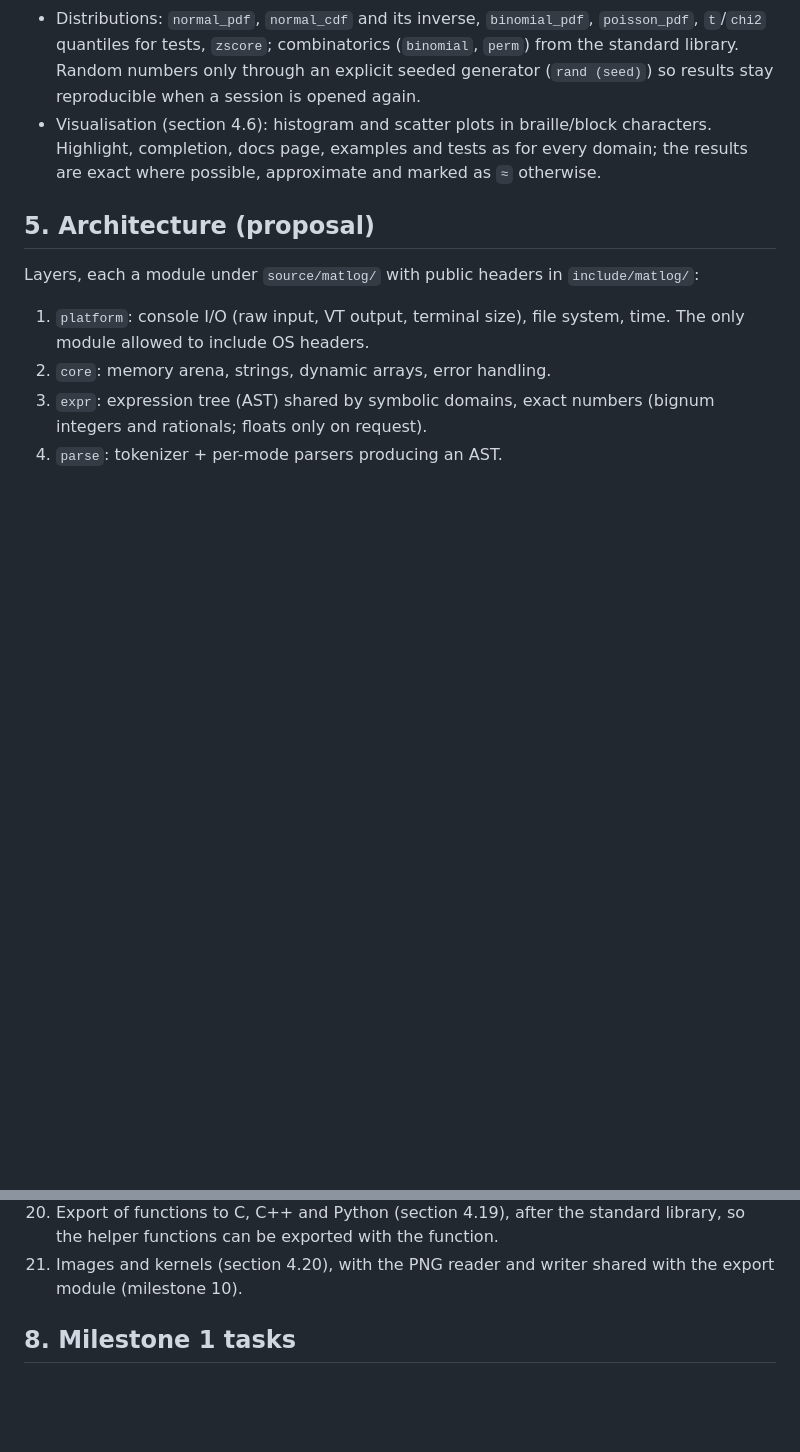
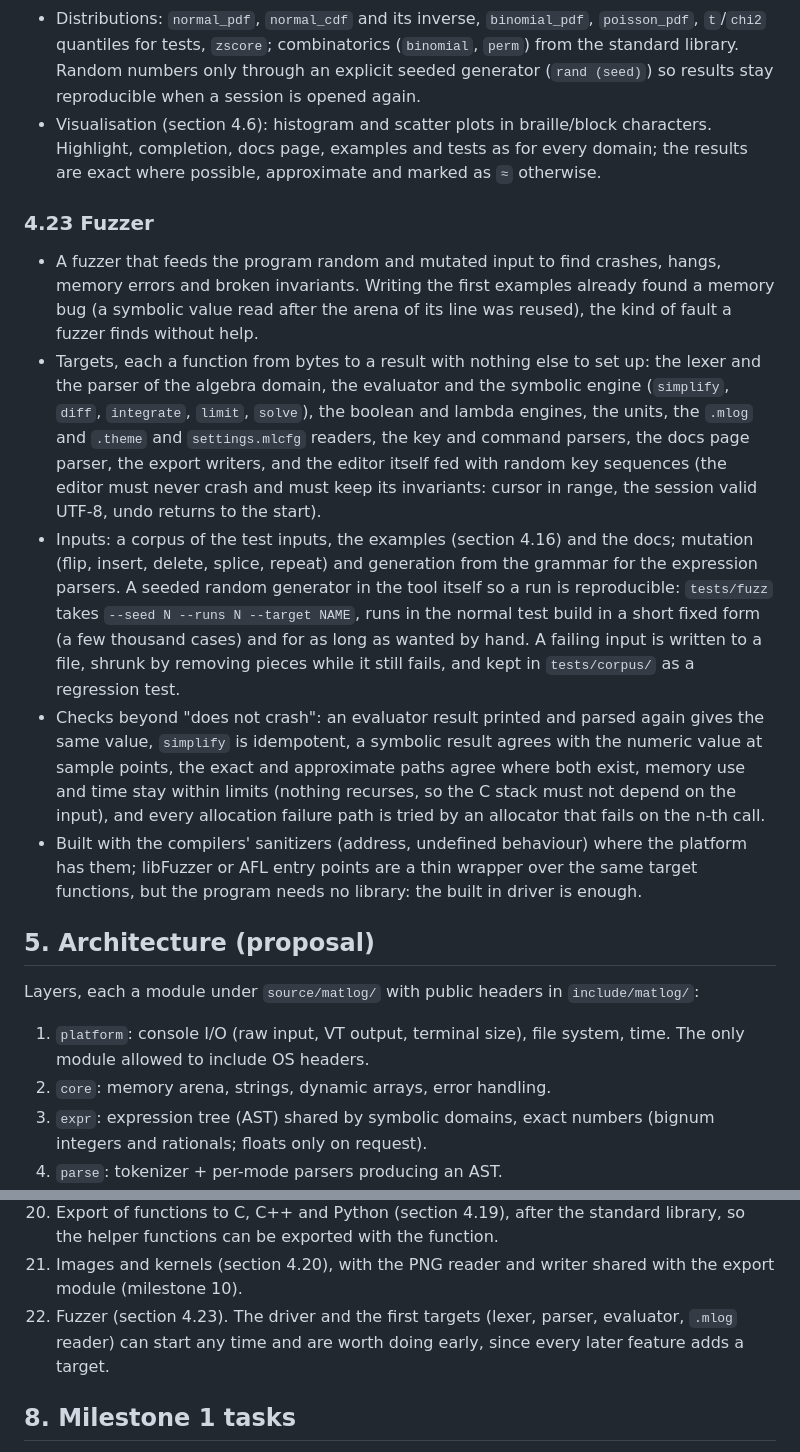
Before and after one commit to puputskov/meth, a Markdown page: plan.md, 2 parts joined by grey strips. Rendered like a GitHub page; blank space fills up the shorter version.

Commit message:
Plan: fuzzer
Co-Authored-By: Claude Sonnet 5.5 <noreply@anthropic.com>
Claude-Session: https://claude.ai/code/session_01MfzP4CDtFsdTWNRRozgXvB

```diff
--- a/plan.md
+++ b/plan.md
@@ -537,6 +537,24 @@ generated static website.
 - Visualisation (section 4.6): histogram and scatter plots in braille/block characters. Highlight, completion, docs page, examples
   and tests as for every domain; the results are exact where possible, approximate and marked as `≈` otherwise.
 
+### 4.23 Fuzzer
+
+- A fuzzer that feeds the program random and mutated input to find crashes, hangs, memory errors and broken invariants. Writing the first examples
+  already found a memory bug (a symbolic value read after the arena of its line was reused), the kind of fault a fuzzer finds without help.
+- Targets, each a function from bytes to a result with nothing else to set up: the lexer and the parser of the algebra domain, the evaluator and the
+  symbolic engine (`simplify`, `diff`, `integrate`, `limit`, `solve`), the boolean and lambda engines, the units, the `.mlog` and `.theme` and
+  `settings.mlcfg` readers, the key and command parsers, the docs page parser, the export writers, and the editor itself fed with random key
+  sequences (the editor must never crash and must keep its invariants: cursor in range, the session valid UTF-8, undo returns to the start).
+- Inputs: a corpus of the test inputs, the examples (section 4.16) and the docs; mutation (flip, insert, delete, splice, repeat) and generation from
+  the grammar for the expression parsers. A seeded random generator in the tool itself so a run is reproducible: `tests/fuzz` takes `--seed N
+  --runs N --target NAME`, runs in the normal test build in a short fixed form (a few thousand cases) and for as long as wanted by hand. A failing
+  input is written to a file, shrunk by removing pieces while it still fails, and kept in `tests/corpus/` as a regression test.
+- Checks beyond "does not crash": an evaluator result printed and parsed again gives the same value, `simplify` is idempotent, a symbolic result agrees
+  with the numeric value at sample points, the exact and approximate paths agree where both exist, memory use and time stay within limits (nothing
+  recurses, so the C stack must not depend on the input), and every allocation failure path is tried by an allocator that fails on the n-th call.
+- Built with the compilers' sanitizers (address, undefined behaviour) where the platform has them; libFuzzer or AFL entry points are a thin wrapper over
+  the same target functions, but the program needs no library: the built in driver is enough.
+
 ## 5. Architecture (proposal)
 
 Layers, each a module under `source/matlog/` with public headers in `include/matlog/`:
@@ -605,6 +623,8 @@ Layers, each a module under `source/matlog/` with public headers in `include/mat
 19. Watch window (section 4.21), after the editor can show a side panel; it only reads the environment snapshots the results keep.
 20. Export of functions to C, C++ and Python (section 4.19), after the standard library, so the helper functions can be exported with the function.
 21. Images and kernels (section 4.20), with the PNG reader and writer shared with the export module (milestone 10).
+22. Fuzzer (section 4.23). The driver and the first targets (lexer, parser, evaluator, `.mlog` reader) can start any time and are worth doing early,
+   since every later feature adds a target.
 
 ## 8. Milestone 1 tasks
 
```
